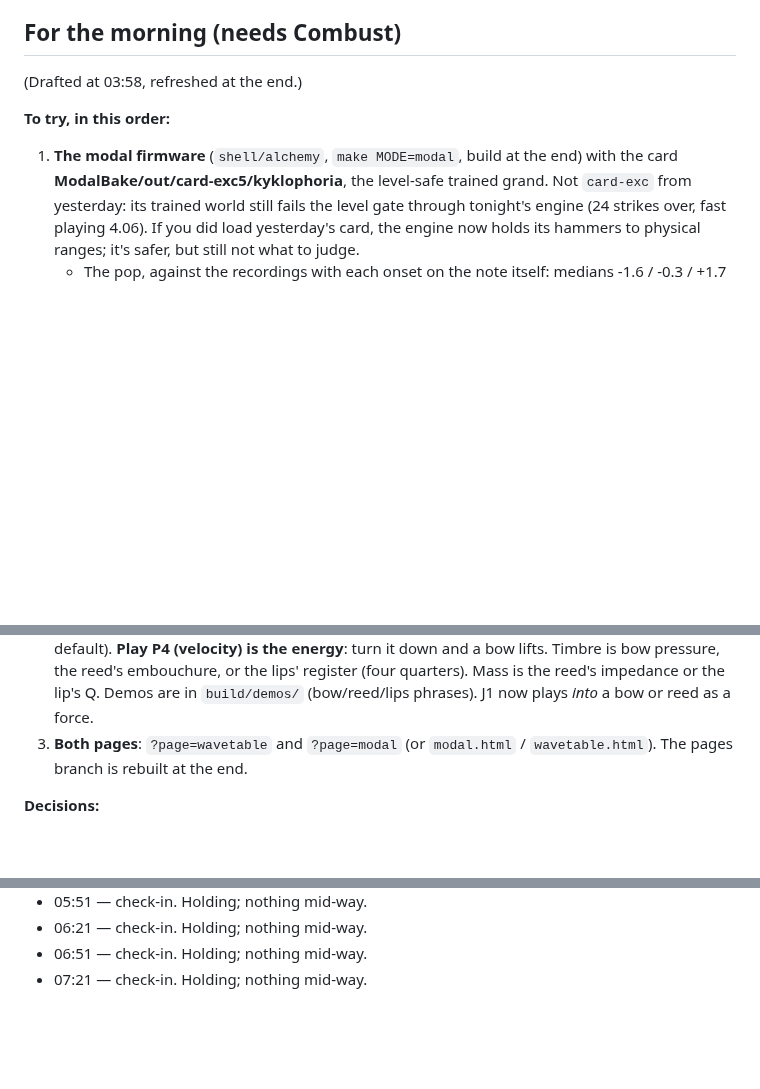
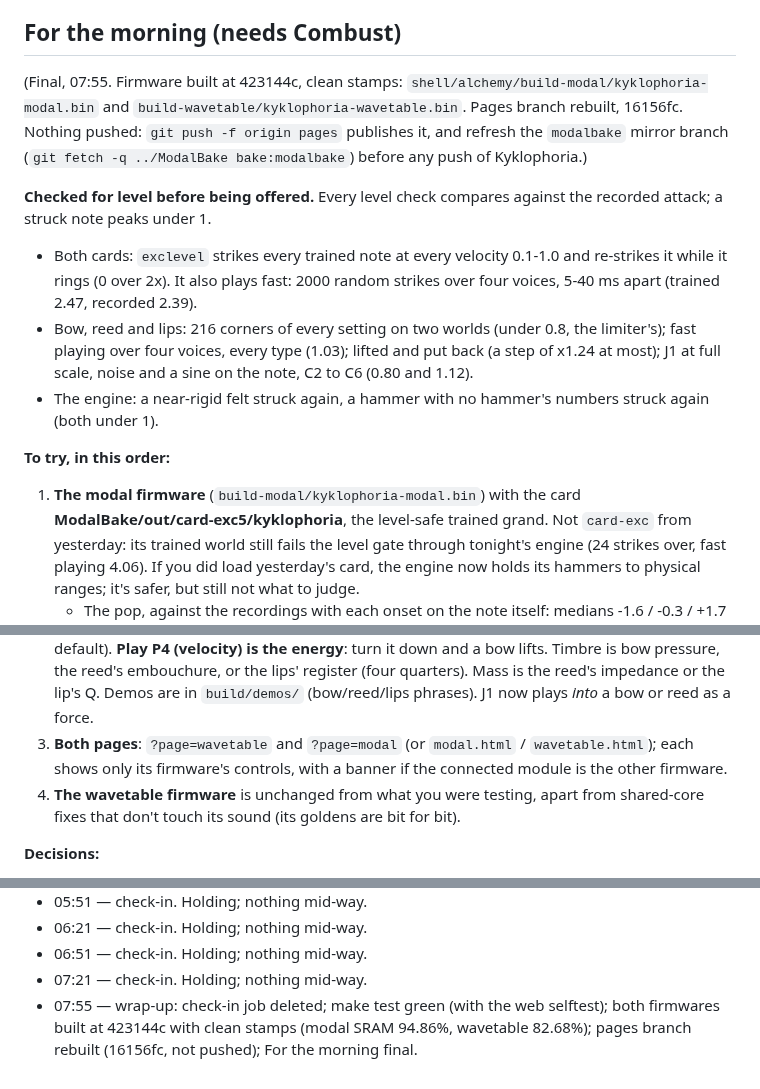
Before and after one commit to ErnestG4/Kyklophoria, a Markdown page: docs/overnight-2026-09-29.md, 3 parts joined by grey strips. Rendered like a GitHub page; blank space fills up the shorter version.

Commit message:
Overnight, 29 September: wrap-up — For the morning final

```diff
--- a/docs/overnight-2026-09-29.md
+++ b/docs/overnight-2026-09-29.md
@@ -44,12 +44,29 @@ aa9e48d, with a brake on any runaway voice).
 
 ## For the morning (needs Combust)
 
-(Drafted at 03:58, refreshed at the end.)
+(Final, 07:55. Firmware built at 423144c, clean stamps:
+`shell/alchemy/build-modal/kyklophoria-modal.bin` and
+`build-wavetable/kyklophoria-wavetable.bin`. Pages branch rebuilt, 16156fc.
+Nothing pushed: `git push -f origin pages` publishes it, and refresh the
+`modalbake` mirror branch (`git fetch -q ../ModalBake bake:modalbake`)
+before any push of Kyklophoria.)
+
+**Checked for level before being offered.** Every level check compares
+against the recorded attack; a struck note peaks under 1.
+- Both cards: `exclevel` strikes every trained note at every velocity
+  0.1-1.0 and re-strikes it while it rings (0 over 2x). It also plays fast:
+  2000 random strikes over four voices, 5-40 ms apart (trained 2.47,
+  recorded 2.39).
+- Bow, reed and lips: 216 corners of every setting on two worlds (under
+  0.8, the limiter's); fast playing over four voices, every type (1.03);
+  lifted and put back (a step of x1.24 at most); J1 at full scale, noise
+  and a sine on the note, C2 to C6 (0.80 and 1.12).
+- The engine: a near-rigid felt struck again, a hammer with no hammer's
+  numbers struck again (both under 1).
 
 **To try, in this order:**
 
-1. **The modal firmware** (`shell/alchemy`, `make MODE=modal`, build at the
-   end) with the card **ModalBake/out/card-exc5/kyklophoria**, the
+1. **The modal firmware** (`build-modal/kyklophoria-modal.bin`) with the card **ModalBake/out/card-exc5/kyklophoria**, the
    level-safe trained grand. Not `card-exc` from yesterday: its trained
    world still fails the level gate through tonight's engine (24 strikes
    over, fast playing 4.06). If you did load yesterday's card, the engine
@@ -72,7 +89,11 @@ aa9e48d, with a brake on any runaway voice).
    reed's impedance or the lip's Q. Demos are in `build/demos/`
    (bow/reed/lips phrases). J1 now plays *into* a bow or reed as a force.
 3. **Both pages**: `?page=wavetable` and `?page=modal` (or `modal.html` /
-   `wavetable.html`). The pages branch is rebuilt at the end.
+   `wavetable.html`); each shows only its firmware's controls, with a banner
+   if the connected module is the other firmware.
+4. **The wavetable firmware** is unchanged from what you were testing,
+   apart from shared-core fixes that don't touch its sound (its goldens are
+   bit for bit).
 
 **Decisions:**
 
@@ -212,3 +233,4 @@ aa9e48d, with a brake on any runaway voice).
 - 06:21 — check-in. Holding; nothing mid-way.
 - 06:51 — check-in. Holding; nothing mid-way.
 - 07:21 — check-in. Holding; nothing mid-way.
+- 07:55 — wrap-up: check-in job deleted; make test green (with the web selftest); both firmwares built at 423144c with clean stamps (modal SRAM 94.86%, wavetable 82.68%); pages branch rebuilt (16156fc, not pushed); For the morning final.
```
